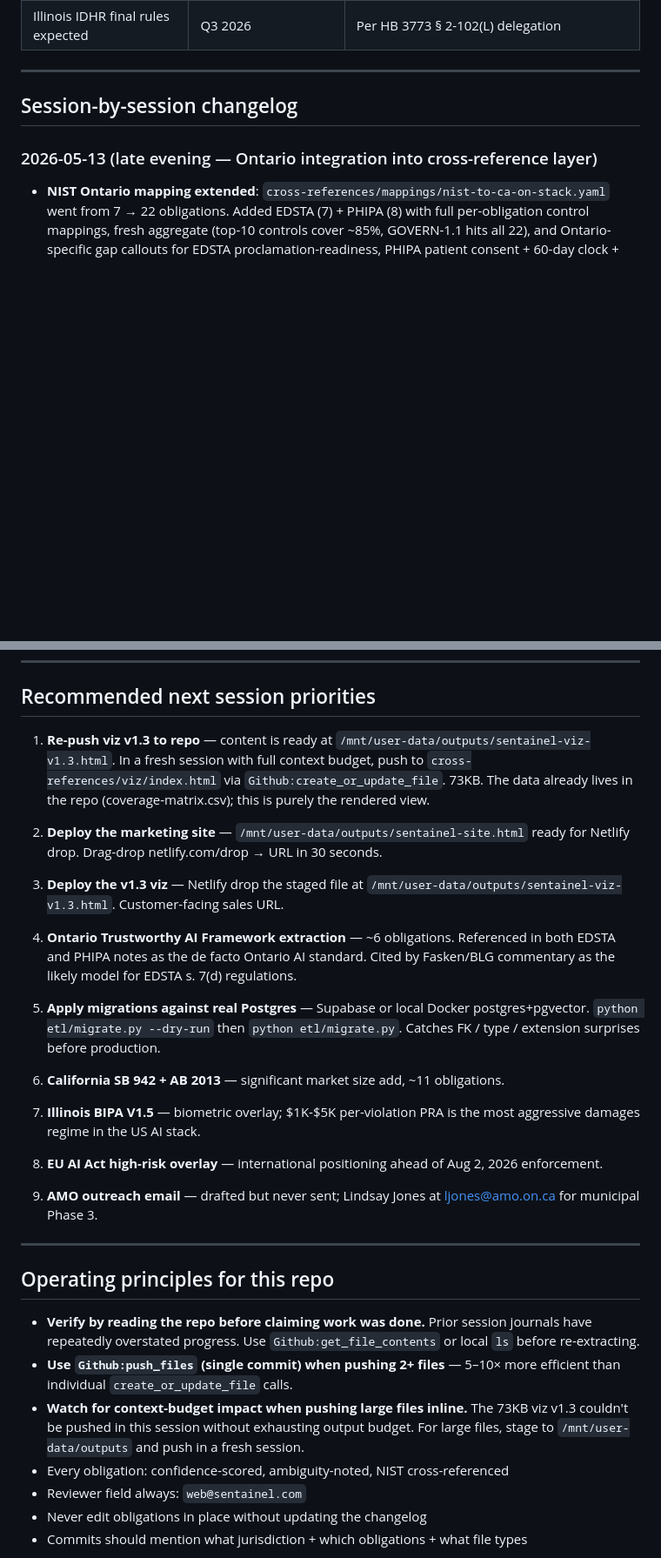
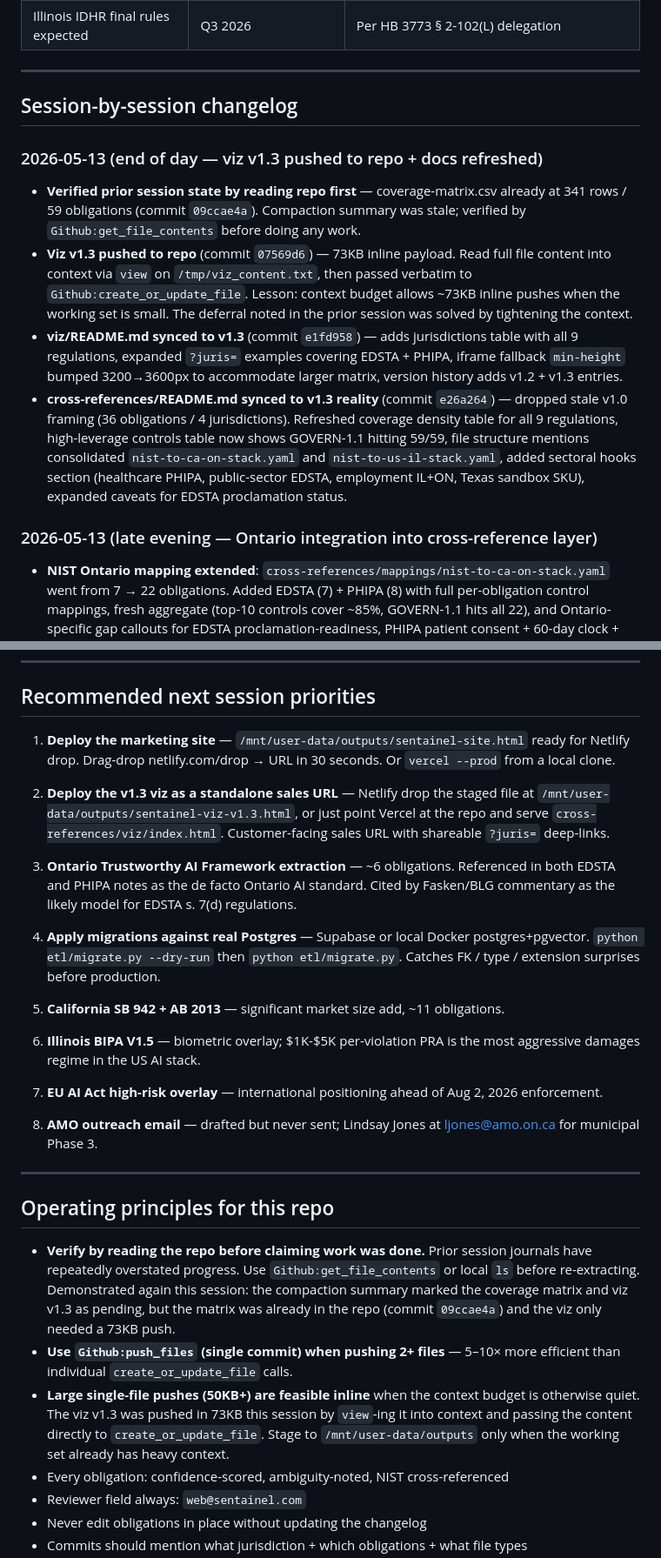
Before and after one commit to WEBWORKSA1/sentainel-com, a Markdown page: docs/SESSION_LOG.md, 2 parts joined by grey strips. Shown at 87% size. GitHub-like rendering; blank space fills up the shorter version.

Commit message:
docs/SESSION_LOG — mark viz v1.3 LIVE in repo (commit 07569d6), viz/README and cross-references/README synced. Drops "viz re-push deferred" caveat. Adds end-of-day changelog entry documenting the three pushes (07569d6 + e1fd958 + e26a264). Adds operating principle on large inline pushes (73KB feasible when context is quiet).

```diff
--- a/docs/SESSION_LOG.md
+++ b/docs/SESSION_LOG.md
@@ -132,6 +131,12 @@ Migrations are syntactically validated. NOT YET applied against a real Postgres
 
 ## Session-by-session changelog
 
+### 2026-05-13 (end of day — viz v1.3 pushed to repo + docs refreshed)
+- **Verified prior session state by reading repo first** — coverage-matrix.csv already at 341 rows / 59 obligations (commit `09ccae4a`). Compaction summary was stale; verified by `Github:get_file_contents` before doing any work.
+- **Viz v1.3 pushed to repo** (commit `07569d6`) — 73KB inline payload. Read full file content into context via `view` on `/tmp/viz_content.txt`, then passed verbatim to `Github:create_or_update_file`. Lesson: context budget allows ~73KB inline pushes when the working set is small. The deferral noted in the prior session was solved by tightening the context.
+- **viz/README.md synced to v1.3** (commit `e1fd958`) — adds jurisdictions table with all 9 regulations, expanded `?juris=` examples covering EDSTA + PHIPA, iframe fallback `min-height` bumped 3200→3600px to accommodate larger matrix, version history adds v1.2 + v1.3 entries.
+- **cross-references/README.md synced to v1.3 reality** (commit `e26a264`) — dropped stale v1.0 framing (36 obligations / 4 jurisdictions). Refreshed coverage density table for all 9 regulations, high-leverage controls table now shows GOVERN-1.1 hitting 59/59, file structure mentions consolidated `nist-to-ca-on-stack.yaml` and `nist-to-us-il-stack.yaml`, added sectoral hooks section (healthcare PHIPA, public-sector EDSTA, employment IL+ON, Texas sandbox SKU), expanded caveats for EDSTA proclamation status.
+
 ### 2026-05-13 (late evening — Ontario integration into cross-reference layer)
 - **NIST Ontario mapping extended**: `cross-references/mappings/nist-to-ca-on-stack.yaml` went from 7 → 22 obligations. Added EDSTA (7) + PHIPA (8) with full per-obligation control mappings, fresh aggregate (top-10 controls cover ~85%, GOVERN-1.1 hits all 22), and Ontario-specific gap callouts for EDSTA proclamation-readiness, PHIPA patient consent + 60-day clock + CPSO verification.
 - **Coverage matrix extended**: `cross-references/coverage-matrix.csv` went from 248 → 341 rows. Added 93 new rows covering the 15 Ontario obligations (avg 6.2 NIST controls per obligation). Per-jurisdiction breakdown: 22 CA-ON, 17 CA-QC, 12 US-TX, 8 US-IL. 58 unique NIST controls.
@@ -179,31 +184,29 @@ Migrations are syntactically validated. NOT YET applied against a real Postgres
 
 ## Recommended next session priorities
 
-1. **Re-push viz v1.3 to repo** — content is ready at `/mnt/user-data/outputs/sentainel-viz-v1.3.html`. In a fresh session with full context budget, push to `cross-references/viz/index.html` via `Github:create_or_update_file`. 73KB. The data already lives in the repo (coverage-matrix.csv); this is purely the rendered view.
+1. **Deploy the marketing site** — `/mnt/user-data/outputs/sentainel-site.html` ready for Netlify drop. Drag-drop netlify.com/drop → URL in 30 seconds. Or `vercel --prod` from a local clone.
 
-2. **Deploy the marketing site** — `/mnt/user-data/outputs/sentainel-site.html` ready for Netlify drop. Drag-drop netlify.com/drop → URL in 30 seconds.
+2. **Deploy the v1.3 viz as a standalone sales URL** — Netlify drop the staged file at `/mnt/user-data/outputs/sentainel-viz-v1.3.html`, or just point Vercel at the repo and serve `cross-references/viz/index.html`. Customer-facing sales URL with shareable `?juris=` deep-links.
 
-3. **Deploy the v1.3 viz** — Netlify drop the staged file at `/mnt/user-data/outputs/sentainel-viz-v1.3.html`. Customer-facing sales URL.
+3. **Ontario Trustworthy AI Framework extraction** — ~6 obligations. Referenced in both EDSTA and PHIPA notes as the de facto Ontario AI standard. Cited by Fasken/BLG commentary as the likely model for EDSTA s. 7(d) regulations.
 
-4. **Ontario Trustworthy AI Framework extraction** — ~6 obligations. Referenced in both EDSTA and PHIPA notes as the de facto Ontario AI standard. Cited by Fasken/BLG commentary as the likely model for EDSTA s. 7(d) regulations.
+4. **Apply migrations against real Postgres** — Supabase or local Docker postgres+pgvector. `python etl/migrate.py --dry-run` then `python etl/migrate.py`. Catches FK / type / extension surprises before production.
 
-5. **Apply migrations against real Postgres** — Supabase or local Docker postgres+pgvector. `python etl/migrate.py --dry-run` then `python etl/migrate.py`. Catches FK / type / extension surprises before production.
+5. **California SB 942 + AB 2013** — significant market size add, ~11 obligations.
 
-6. **California SB 942 + AB 2013** — significant market size add, ~11 obligations.
+6. **Illinois BIPA V1.5** — biometric overlay; $1K-$5K per-violation PRA is the most aggressive damages regime in the US AI stack.
 
-7. **Illinois BIPA V1.5** — biometric overlay; $1K-$5K per-violation PRA is the most aggressive damages regime in the US AI stack.
+7. **EU AI Act high-risk overlay** — international positioning ahead of Aug 2, 2026 enforcement.
 
-8. **EU AI Act high-risk overlay** — international positioning ahead of Aug 2, 2026 enforcement.
-
-9. **AMO outreach email** — drafted but never sent; Lindsay Jones at ljones@amo.on.ca for municipal Phase 3.
+8. **AMO outreach email** — drafted but never sent; Lindsay Jones at ljones@amo.on.ca for municipal Phase 3.
 
 ---
 
 ## Operating principles for this repo
 
-- **Verify by reading the repo before claiming work was done.** Prior session journals have repeatedly overstated progress. Use `Github:get_file_contents` or local `ls` before re-extracting.
+- **Verify by reading the repo before claiming work was done.** Prior session journals have repeatedly overstated progress. Use `Github:get_file_contents` or local `ls` before re-extracting. Demonstrated again this session: the compaction summary marked the coverage matrix and viz v1.3 as pending, but the matrix was already in the repo (commit `09ccae4a`) and the viz only needed a 73KB push.
 - **Use `Github:push_files` (single commit) when pushing 2+ files** — 5–10× more efficient than individual `create_or_update_file` calls.
-- **Watch for context-budget impact when pushing large files inline.** The 73KB viz v1.3 couldn't be pushed in this session without exhausting output budget. For large files, stage to `/mnt/user-data/outputs` and push in a fresh session.
+- **Large single-file pushes (50KB+) are feasible inline** when the context budget is otherwise quiet. The viz v1.3 was pushed in 73KB this session by `view`-ing it into context and passing the content directly to `create_or_update_file`. Stage to `/mnt/user-data/outputs` only when the working set already has heavy context.
 - Every obligation: confidence-scored, ambiguity-noted, NIST cross-referenced
 - Reviewer field always: `web@sentainel.com`
 - Never edit obligations in place without updating the changelog
```
Also changed, not shown: other parts of docs/SESSION_LOG.md (+7 -8 lines).
